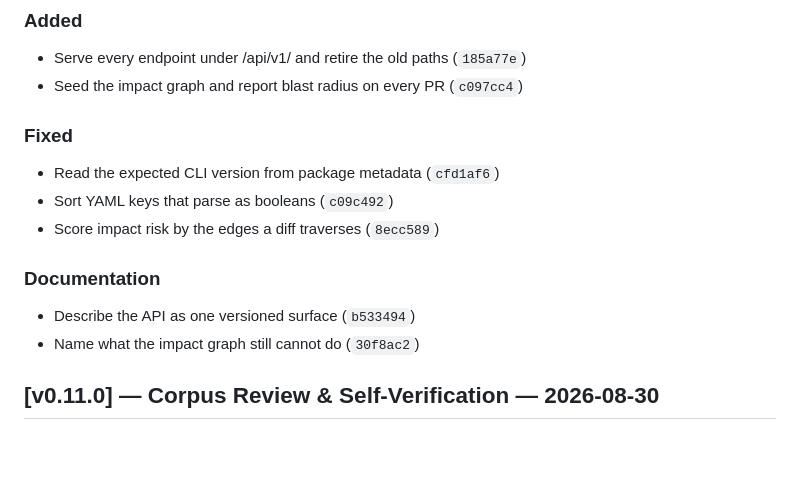
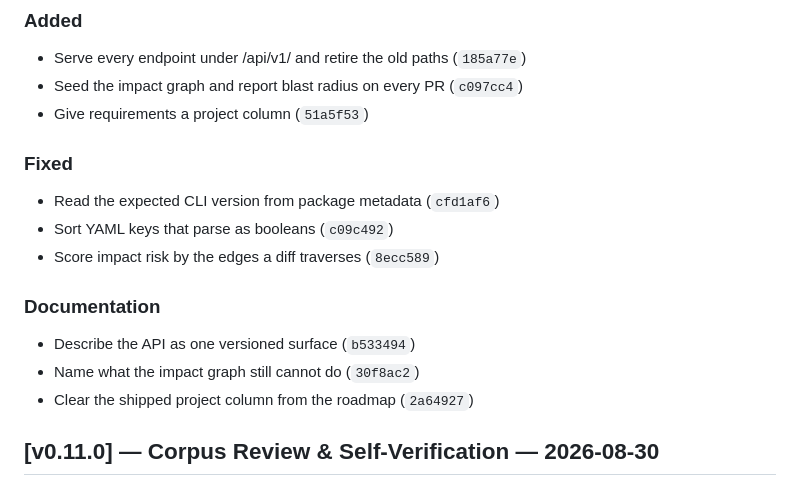
Before and after one commit to tslateman/spec-trace, a Markdown page: CHANGELOG.md, the part around the change. Rendered like a GitHub page; blank space fills up the shorter version.

Commit message:
docs: Record the project column and the roadmap update in the changelog

```diff
--- a/CHANGELOG.md
+++ b/CHANGELOG.md
@@ -15,6 +15,7 @@ lives in [ROADMAP.md](ROADMAP.md).
 
 - Serve every endpoint under /api/v1/ and retire the old paths (`185a77e`)
 - Seed the impact graph and report blast radius on every PR (`c097cc4`)
+- Give requirements a project column (`51a5f53`)
 
 ### Fixed
 
@@ -26,6 +27,7 @@ lives in [ROADMAP.md](ROADMAP.md).
 
 - Describe the API as one versioned surface (`b533494`)
 - Name what the impact graph still cannot do (`30f8ac2`)
+- Clear the shipped project column from the roadmap (`2a64927`)
 
 <!-- changelog:/auto -->
 
```
